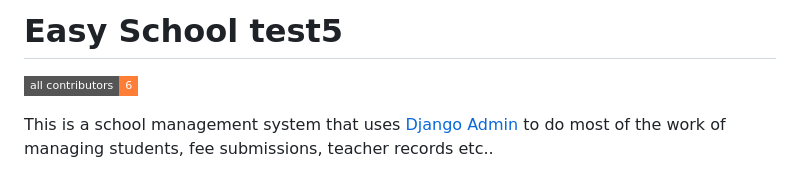
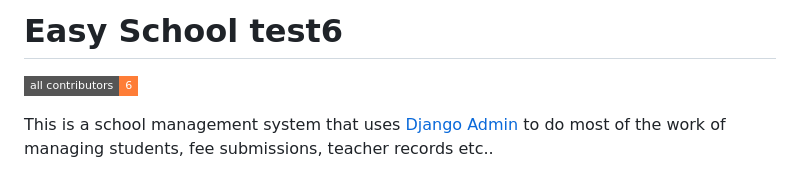
Before and after one commit to ZeroCoolHacker/easy-school, a Markdown page: README.md, the part around the change. Drawn GitHub-style; badges without logos.

```diff
--- a/README.md
+++ b/README.md
@@ -1,4 +1,4 @@
-# Easy School test5
+# Easy School test6
 <!-- ALL-CONTRIBUTORS-BADGE:START - Do not remove or modify this section -->
 [![All Contributors](https://img.shields.io/badge/all_contributors-6-orange.svg?style=flat-square)](#contributors-)
 <!-- ALL-CONTRIBUTORS-BADGE:END -->
```
